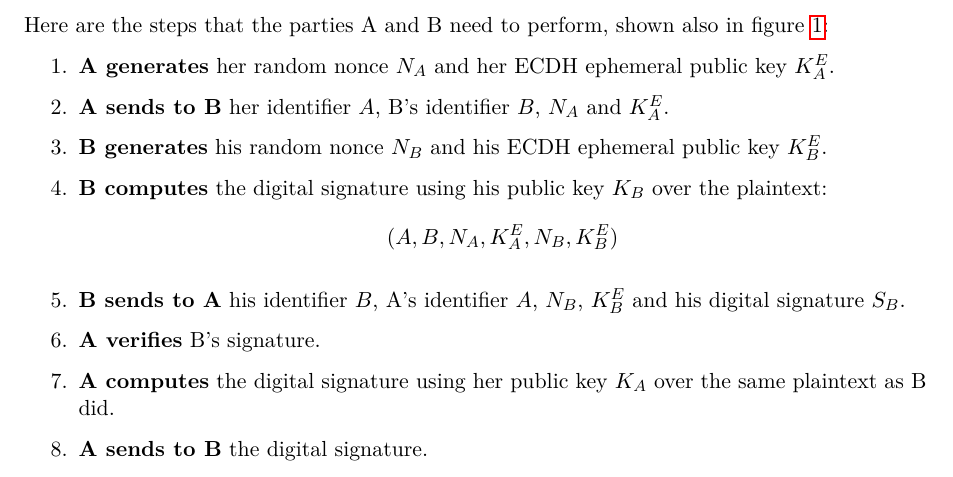
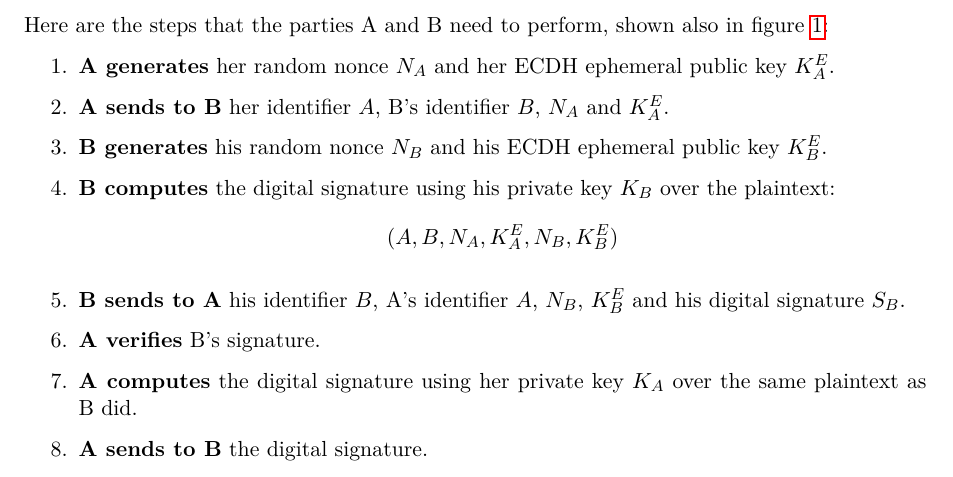
Before and after one commit to mirko-laruina/four-in-a-row, a LaTeX document (doc/report/report.tex, which reads doc/report/protocol.tex): part of page 3 of 17, cut so that both start at the same text. Compiled offline with pdfLaTeX.

Commit message:
fixed typo public->private

```diff
--- a/doc/report/protocol.tex
+++ b/doc/report/protocol.tex
@@ -66,13 +66,13 @@ Here are the steps that the parties A and B need to perform, shown also in figur
     \item \textbf{A generates} her random nonce $N_A$ and her ECDH ephemeral public key $K^E_A$.
     \item \textbf{A sends to B} her identifier $A$, B's identifier $B$, $N_A$ and $K^E_A$.
     \item \textbf{B generates} his random nonce $N_B$ and his ECDH ephemeral public key $K^E_B$.
-    \item \textbf{B computes} the digital signature using his public key $K_B$ over the plaintext:
+    \item \textbf{B computes} the digital signature using his private key $K_B$ over the plaintext:
     \begin{equation*}
             (A,B,N_A,K^E_A,N_B,K^E_B)
     \end{equation*}
     \item \textbf{B sends to A} his identifier $B$, A's identifier $A$, $N_B$, $K^E_B$ and his digital signature $S_B$.
     \item \textbf{A verifies} B's signature.
-    \item \textbf{A computes} the digital signature using her public key $K_A$ over the same plaintext as B did.
+    \item \textbf{A computes} the digital signature using her private key $K_A$ over the same plaintext as B did.
     \item \textbf{A sends to B} the digital signature.
     \item \textbf{B verifies} A's signature.
 \end{enumerate}
```
